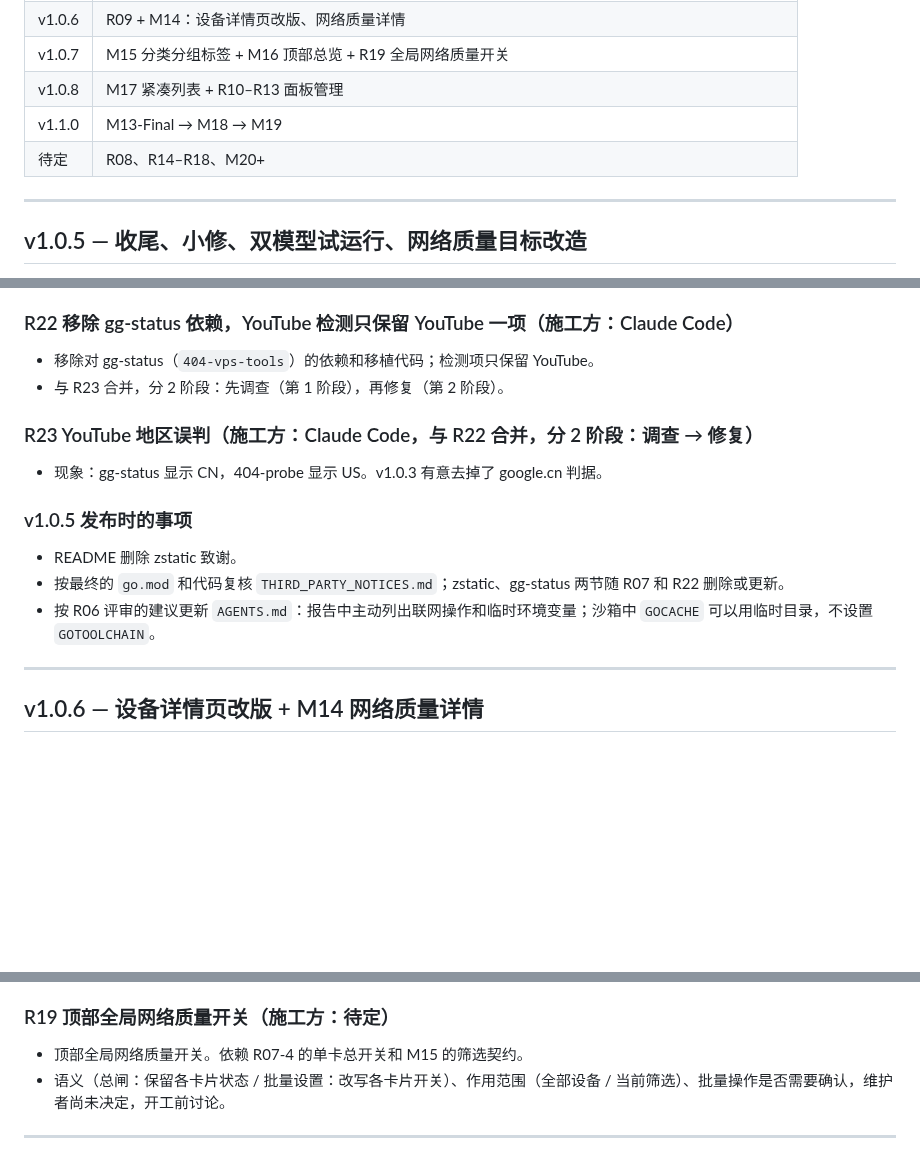
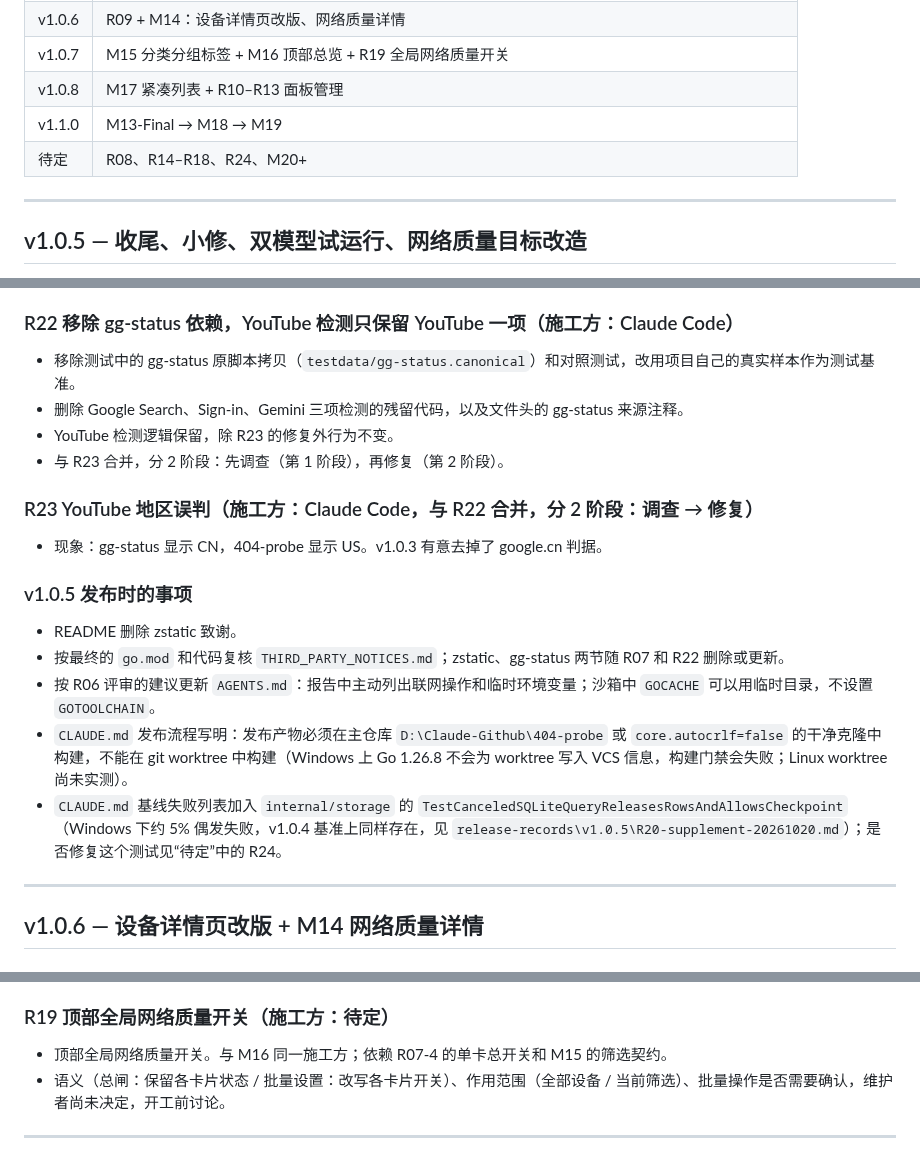
Before and after one commit to 404-git-404/404-probe, a Markdown page: ROADMAP.md, 3 parts joined by grey strips. GitHub-like rendering; blank space fills up the shorter version.

Commit message:
docs(roadmap): refine R19 and R22, add release-time items and R24
Co-Authored-By: Claude Sonnet 5.5 <noreply@anthropic.com>

```diff
--- a/ROADMAP.md
+++ b/ROADMAP.md
@@ -29,7 +29,7 @@
 | v1.0.7 | M15 分类分组标签 + M16 顶部总览 + R19 全局网络质量开关 |
 | v1.0.8 | M17 紧凑列表 + R10–R13 面板管理 |
 | v1.1.0 | M13-Final → M18 → M19 |
-| 待定 | R08、R14–R18、M20+ |
+| 待定 | R08、R14–R18、R24、M20+ |
 
 ---
 
@@ -120,7 +120,9 @@ v1.0.4 已有的基础：
 - 每删一个之前先由维护者确认。
 
 ### R22 移除 gg-status 依赖，YouTube 检测只保留 YouTube 一项（施工方：Claude Code）
-- 移除对 gg-status（`404-vps-tools`）的依赖和移植代码；检测项只保留 YouTube。
+- 移除测试中的 gg-status 原脚本拷贝（`testdata/gg-status.canonical`）和对照测试，改用项目自己的真实样本作为测试基准。
+- 删除 Google Search、Sign-in、Gemini 三项检测的残留代码，以及文件头的 gg-status 来源注释。
+- YouTube 检测逻辑保留，除 R23 的修复外行为不变。
 - 与 R23 合并，分 2 阶段：先调查（第 1 阶段），再修复（第 2 阶段）。
 
 ### R23 YouTube 地区误判（施工方：Claude Code，与 R22 合并，分 2 阶段：调查 → 修复）
@@ -130,6 +132,8 @@ v1.0.4 已有的基础：
 - README 删除 zstatic 致谢。
 - 按最终的 `go.mod` 和代码复核 `THIRD_PARTY_NOTICES.md`；zstatic、gg-status 两节随 R07 和 R22 删除或更新。
 - 按 R06 评审的建议更新 `AGENTS.md`：报告中主动列出联网操作和临时环境变量；沙箱中 `GOCACHE` 可以用临时目录，不设置 `GOTOOLCHAIN`。
+- `CLAUDE.md` 发布流程写明：发布产物必须在主仓库 `D:\Claude-Github\404-probe` 或 `core.autocrlf=false` 的干净克隆中构建，不能在 git worktree 中构建（Windows 上 Go 1.26.8 不会为 worktree 写入 VCS 信息，构建门禁会失败；Linux worktree 尚未实测）。
+- `CLAUDE.md` 基线失败列表加入 `internal/storage` 的 `TestCanceledSQLiteQueryReleasesRowsAndAllowsCheckpoint`（Windows 下约 5% 偶发失败，v1.0.4 基准上同样存在，见 `release-records\v1.0.5\R20-supplement-20261020.md`）；是否修复这个测试见“待定”中的 R24。
 
 ---
 
@@ -216,7 +220,7 @@ M14-D SQLite/API
 - 明确区分两个统计范围：“全部设备”和“当前筛选”。
 
 ### R19 顶部全局网络质量开关（施工方：待定）
-- 顶部全局网络质量开关。依赖 R07-4 的单卡总开关和 M15 的筛选契约。
+- 顶部全局网络质量开关。与 M16 同一施工方；依赖 R07-4 的单卡总开关和 M15 的筛选契约。
 - 语义（总闸：保留各卡片状态 / 批量设置：改写各卡片开关）、作用范围（全部设备 / 当前筛选）、批量操作是否需要确认，维护者尚未决定，开工前讨论。
 
 ---
```
Also changed, not shown: other parts of ROADMAP.md (+1 -0 lines).
